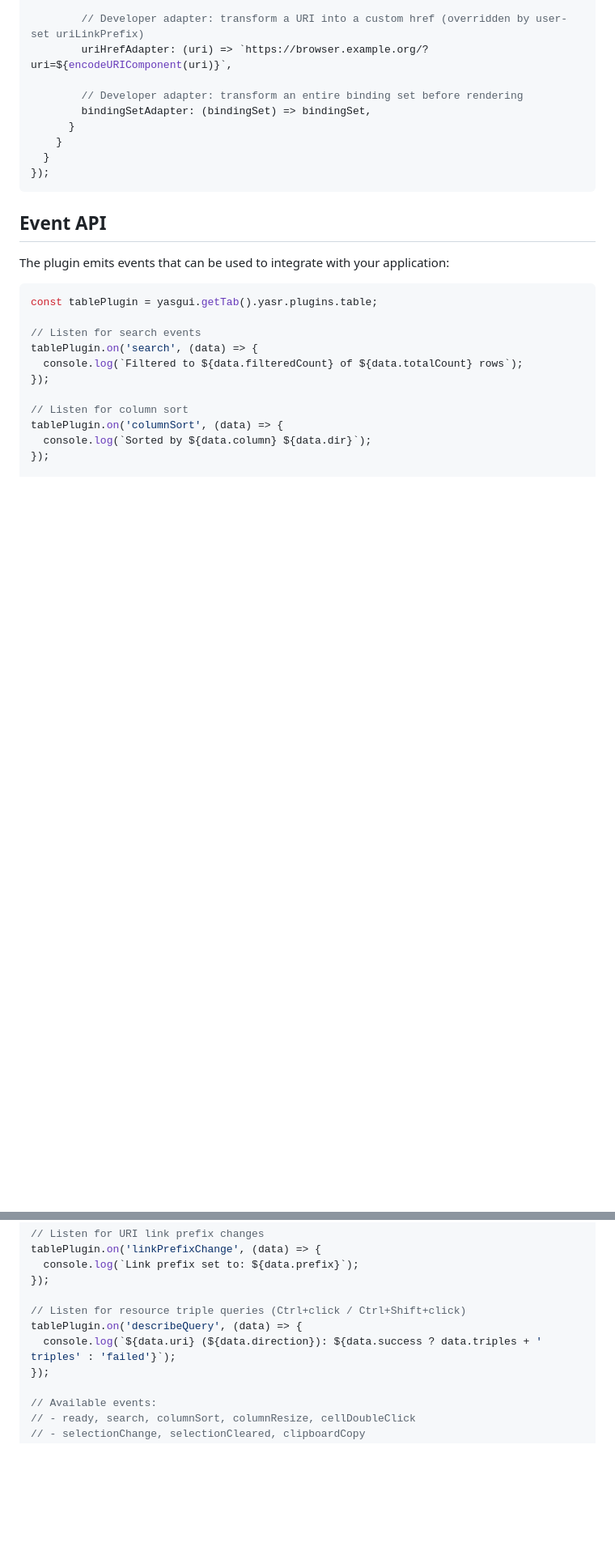
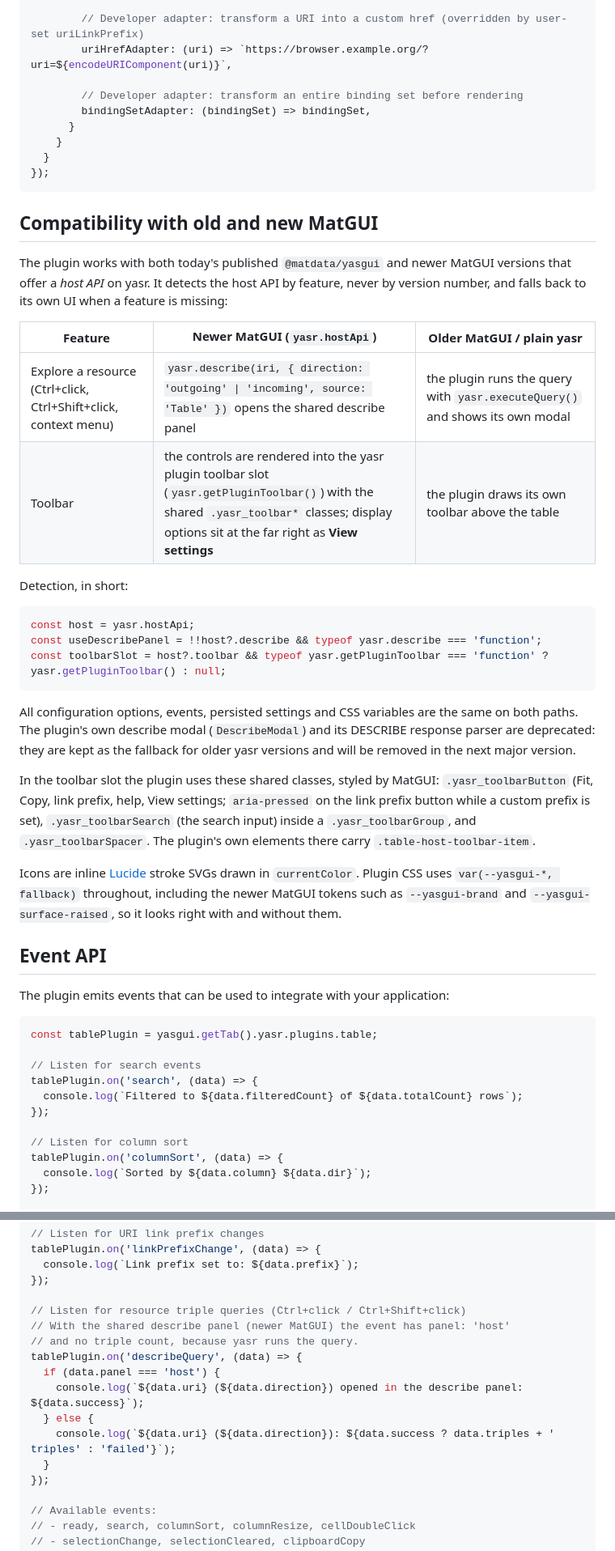
Before and after one commit to Matdata-eu/yasgui-table-plugin, a Markdown page: README.md, 2 parts joined by grey strips. Shown at 81% size. Rendered like a GitHub page; blank space fills up the shorter version.

Commit message:
docs: describe the host API path and compatibility with old and new MatGUI

````diff
--- a/README.md
+++ b/README.md
@@ -84,6 +84,41 @@ const yasgui = new Yasgui(document.getElementById('yasgui'), {
 });
 ```
 
+## Compatibility with old and new MatGUI
+
+The plugin works with both today's published `@matdata/yasgui` and newer MatGUI
+versions that offer a *host API* on yasr. It detects the host API by feature,
+never by version number, and falls back to its own UI when a feature is missing:
+
+| Feature | Newer MatGUI (`yasr.hostApi`) | Older MatGUI / plain yasr |
+|---|---|---|
+| Explore a resource (Ctrl+click, Ctrl+Shift+click, context menu) | `yasr.describe(iri, { direction: 'outgoing' \| 'incoming', source: 'Table' })` opens the shared describe panel | the plugin runs the query with `yasr.executeQuery()` and shows its own modal |
+| Toolbar | the controls are rendered into the yasr plugin toolbar slot (`yasr.getPluginToolbar()`) with the shared `.yasr_toolbar*` classes; display options sit at the far right as **View settings** | the plugin draws its own toolbar above the table |
+
+Detection, in short:
+
+```js
+const host = yasr.hostApi;
+const useDescribePanel = !!host?.describe && typeof yasr.describe === 'function';
+const toolbarSlot = host?.toolbar && typeof yasr.getPluginToolbar === 'function' ? yasr.getPluginToolbar() : null;
+```
+
+All configuration options, events, persisted settings and CSS variables are the
+same on both paths. The plugin's own describe modal (`DescribeModal`) and its
+DESCRIBE response parser are deprecated: they are kept as the fallback for older
+yasr versions and will be removed in the next major version.
+
+In the toolbar slot the plugin uses these shared classes, styled by MatGUI:
+`.yasr_toolbarButton` (Fit, Copy, link prefix, help, View settings; `aria-pressed`
+on the link prefix button while a custom prefix is set), `.yasr_toolbarSearch`
+(the search input) inside a `.yasr_toolbarGroup`, and `.yasr_toolbarSpacer`.
+The plugin's own elements there carry `.table-host-toolbar-item`.
+
+Icons are inline [Lucide](https://lucide.dev) stroke SVGs drawn in `currentColor`.
+Plugin CSS uses `var(--yasgui-*, fallback)` throughout, including the newer
+MatGUI tokens such as `--yasgui-brand` and `--yasgui-surface-raised`, so it looks
+right with and without them.
+
 ## Event API
 
 The plugin emits events that can be used to integrate with your application:
@@ -117,8 +152,14 @@ tablePlugin.on('linkPrefixChange', (data) => {
 });
 
 // Listen for resource triple queries (Ctrl+click / Ctrl+Shift+click)
+// With the shared describe panel (newer MatGUI) the event has panel: 'host'
+// and no triple count, because yasr runs the query.
 tablePlugin.on('describeQuery', (data) => {
-  console.log(`${data.uri} (${data.direction}): ${data.success ? data.triples + ' triples' : 'failed'}`);
+  if (data.panel === 'host') {
+    console.log(`${data.uri} (${data.direction}) opened in the describe panel: ${data.success}`);
+  } else {
+    console.log(`${data.uri} (${data.direction}): ${data.success ? data.triples + ' triples' : 'failed'}`);
+  }
 });
 
 // Available events:
````
Also changed, not shown: other parts of README.md (+3 -3 lines).
